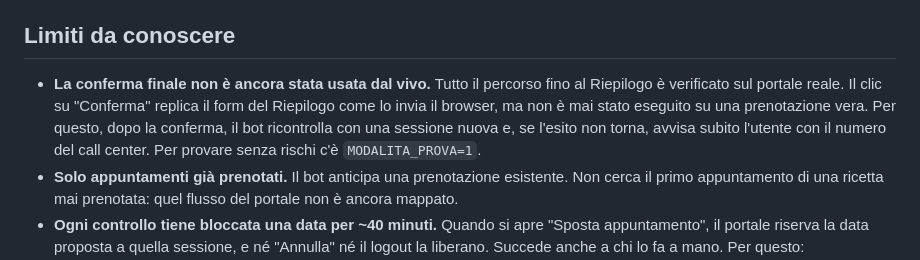
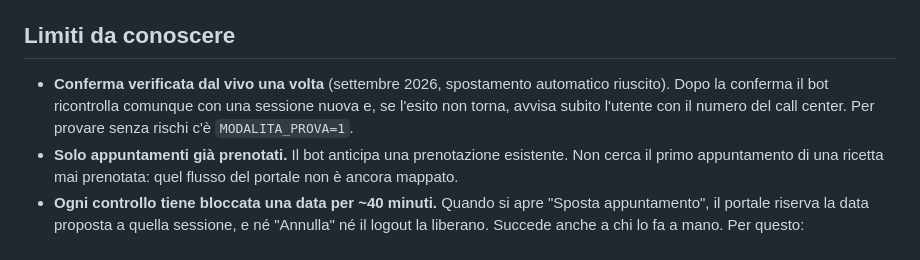
Before and after one commit to ilmondovero/cup-piemonte-checker, a Markdown page: telegram-bot/README.md, the part around the change. GitHub-like rendering.

Commit message:
README: the final confirmation step has now been verified live
Co-Authored-By: Claude Opus 5.5 (1M context) <noreply@anthropic.com>
Claude-Session: https://claude.ai/code/session_01QU5wmo5Ehf2FRv4tGHwDUD

```diff
--- a/telegram-bot/README.md
+++ b/telegram-bot/README.md
@@ -36,11 +36,9 @@ Comandi: `/stato`, `/controlla`, `/dati`, `/modifica`, `/sede`, `/auto`, `/pausa
 
 ## Limiti da conoscere
 
-- **La conferma finale non è ancora stata usata dal vivo.** Tutto il percorso fino al Riepilogo è
-  verificato sul portale reale. Il clic su "Conferma" replica il form del Riepilogo come lo invia il
-  browser, ma non è mai stato eseguito su una prenotazione vera. Per questo, dopo la conferma, il bot
-  ricontrolla con una sessione nuova e, se l'esito non torna, avvisa subito l'utente con il numero
-  del call center. Per provare senza rischi c'è `MODALITA_PROVA=1`.
+- **Conferma verificata dal vivo una volta** (settembre 2026, spostamento automatico riuscito). Dopo la
+  conferma il bot ricontrolla comunque con una sessione nuova e, se l'esito non torna, avvisa subito
+  l'utente con il numero del call center. Per provare senza rischi c'è `MODALITA_PROVA=1`.
 - **Solo appuntamenti già prenotati.** Il bot anticipa una prenotazione esistente. Non cerca il primo
   appuntamento di una ricetta mai prenotata: quel flusso del portale non è ancora mappato.
 - **Ogni controllo tiene bloccata una data per ~40 minuti.** Quando si apre "Sposta appuntamento", il
```
